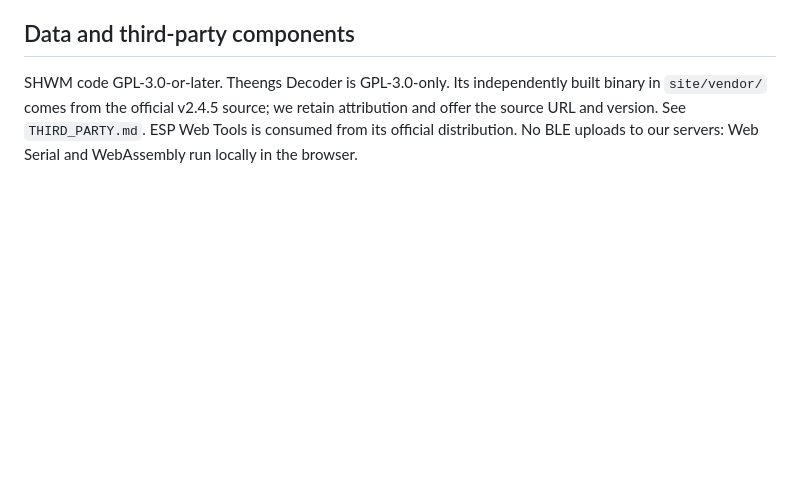
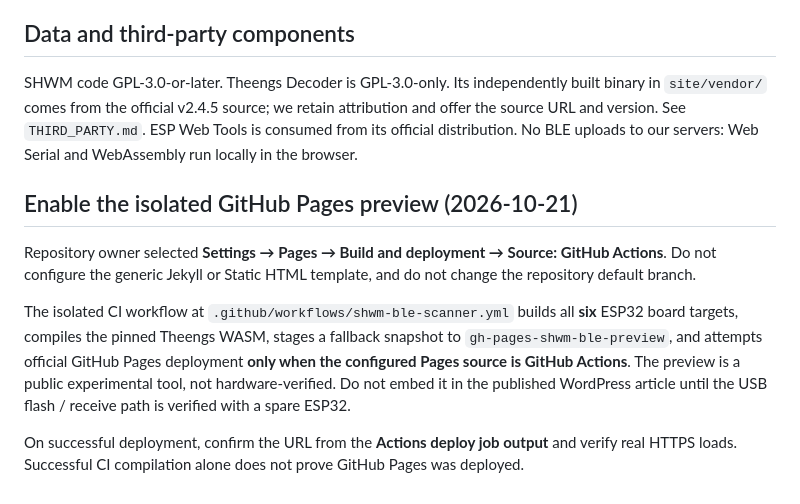
Before and after one commit to smarthomewithme/shwm-ha-apps, a Markdown page: tools/shwm-ble-usb-scanner/README.md, the part around the change. GitHub-like rendering; blank space fills up the shorter version.

Commit message:
docs(ble): record GitHub Pages Actions enablement and trigger guarded preview deployment

```diff
--- a/tools/shwm-ble-usb-scanner/README.md
+++ b/tools/shwm-ble-usb-scanner/README.md
@@ -50,3 +50,11 @@ Avoid WordPress inline JS: Gutenberg may sanitize `<script>` tags, and caching c
 ## Data and third-party components
 
 SHWM code GPL-3.0-or-later. Theengs Decoder is GPL-3.0-only. Its independently built binary in `site/vendor/` comes from the official v2.4.5 source; we retain attribution and offer the source URL and version. See `THIRD_PARTY.md`. ESP Web Tools is consumed from its official distribution. No BLE uploads to our servers: Web Serial and WebAssembly run locally in the browser.
+
+## Enable the isolated GitHub Pages preview (2026-10-21)
+
+Repository owner selected **Settings → Pages → Build and deployment → Source: GitHub Actions**. Do not configure the generic Jekyll or Static HTML template, and do not change the repository default branch.
+
+The isolated CI workflow at `.github/workflows/shwm-ble-scanner.yml` builds all **six** ESP32 board targets, compiles the pinned Theengs WASM, stages a fallback snapshot to `gh-pages-shwm-ble-preview`, and attempts official GitHub Pages deployment **only when the configured Pages source is GitHub Actions**. The preview is a public experimental tool, not hardware-verified. Do not embed it in the published WordPress article until the USB flash / receive path is verified with a spare ESP32.
+
+On successful deployment, confirm the URL from the **Actions deploy job output** and verify real HTTPS loads. Successful CI compilation alone does not prove GitHub Pages was deployed.
```
